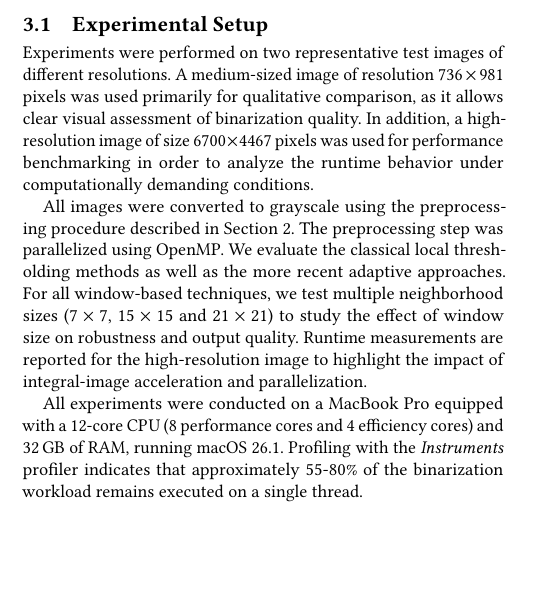
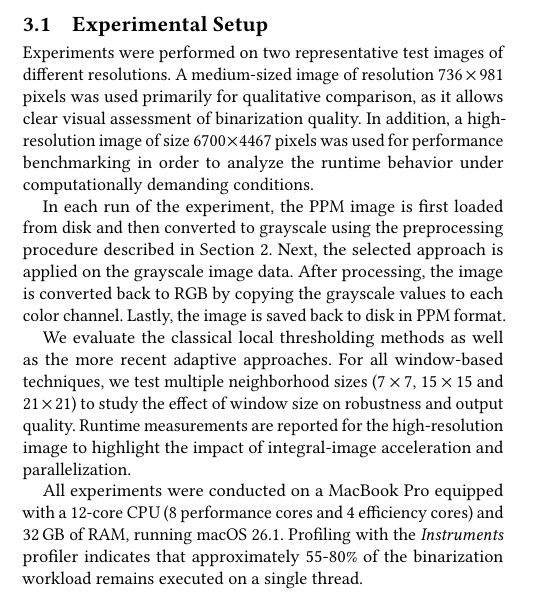
Before and after one commit to xLPMG/imgclean, a LaTeX paper (paper/paper.tex, which reads paper/sections/3_experiments/1_experimental_setup.tex): part of one column of page 3 of 4, cut so that both start at the same text, the shorter picture padded with empty space. Compiled offline with pdfLaTeX.

```diff
--- a/paper/sections/3_experiments/1_experimental_setup.tex
+++ b/paper/sections/3_experiments/1_experimental_setup.tex
@@ -5,8 +5,8 @@
 A medium-sized image of resolution $736 \times 981$ pixels was used primarily for qualitative comparison, as it allows clear visual assessment of binarization quality.
 In addition, a high-resolution image of size $6700 \times 4467$ pixels was used for performance benchmarking in order to analyze the runtime behavior under computationally demanding conditions.
 
-All images were converted to grayscale using the preprocessing procedure described in Section~\ref{sec:ATA}.
-The preprocessing step was parallelized using OpenMP.
+In each run of the experiment, the PPM image is first loaded from disk and then converted to grayscale using the preprocessing procedure described in Section~\ref{sec:ATA}. Next, the selected approach is applied on the grayscale image data. After processing, the image is converted back to RGB by copying the grayscale values to each color channel. Lastly, the image is saved back to disk in PPM format.
+
 We evaluate the classical local thresholding methods as well as the more recent adaptive approaches.
 For all window-based techniques, we test multiple neighborhood sizes ($7\times 7$, $15\times 15$ and $21\times 21$) to study the effect of window size on robustness and output quality.
 Runtime measurements are reported for the high-resolution image to highlight the impact of integral-image acceleration and parallelization.
```
Also changed, not shown: README.md (added), paper/README.md (added), project/README.md (added), 2 other files.
